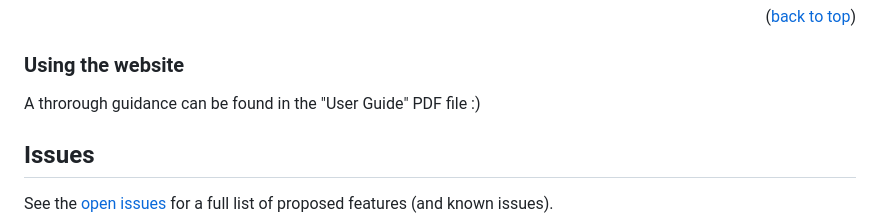
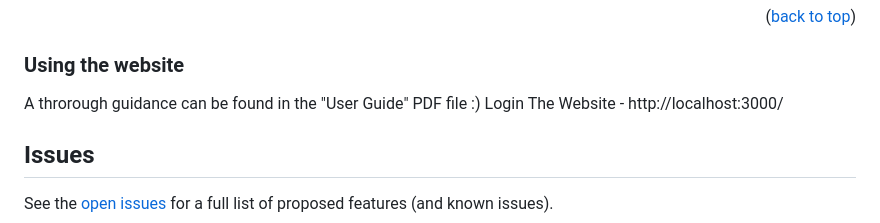
Before and after one commit to eyalmichon/FaceCook, a Markdown page: README.md, the part around the change. Drawn GitHub-style.

Commit message:
Update README.md
login website

```diff
--- a/README.md
+++ b/README.md
@@ -105,7 +105,7 @@ npm start
 
 ### Using the website
 A throrough guidance can be found in the "User Guide" PDF file :)
-
+Login The Website - http://localhost:3000/
 
 <!-- CONTACT -->
 ## Issues
```
